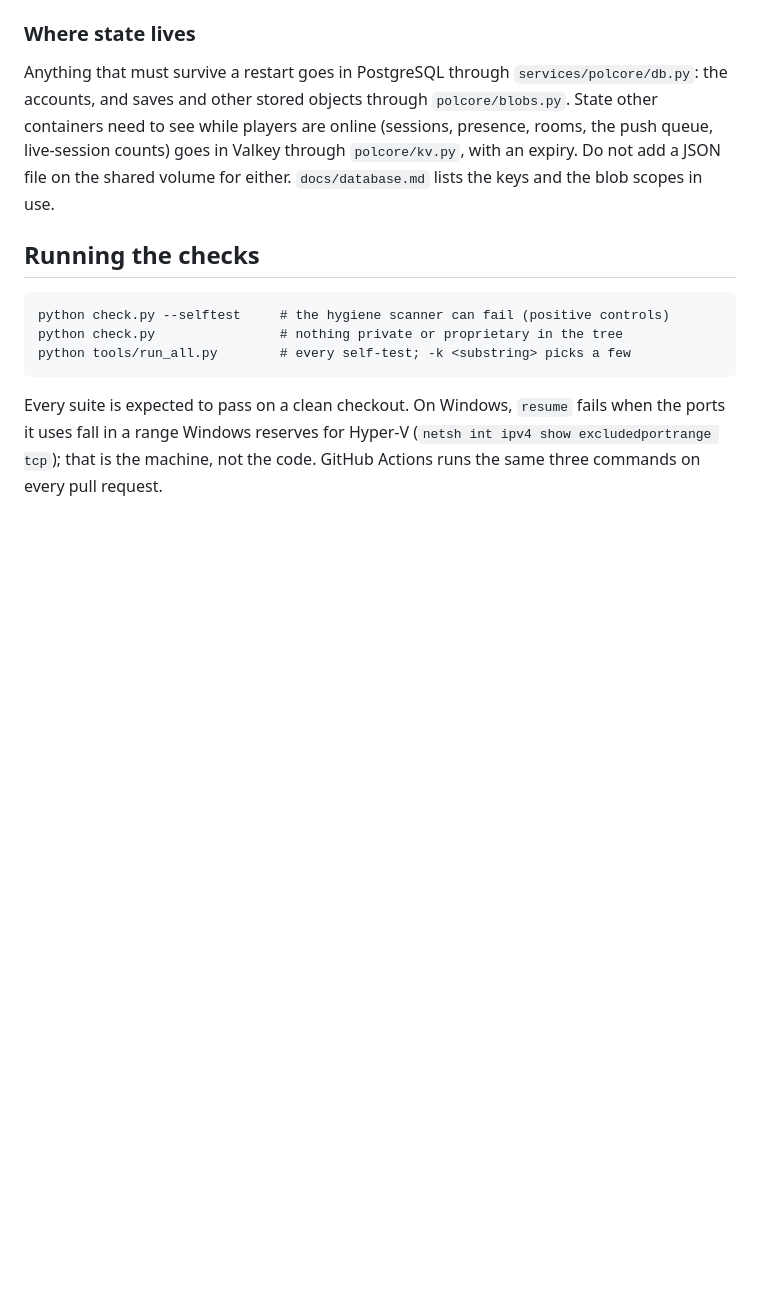
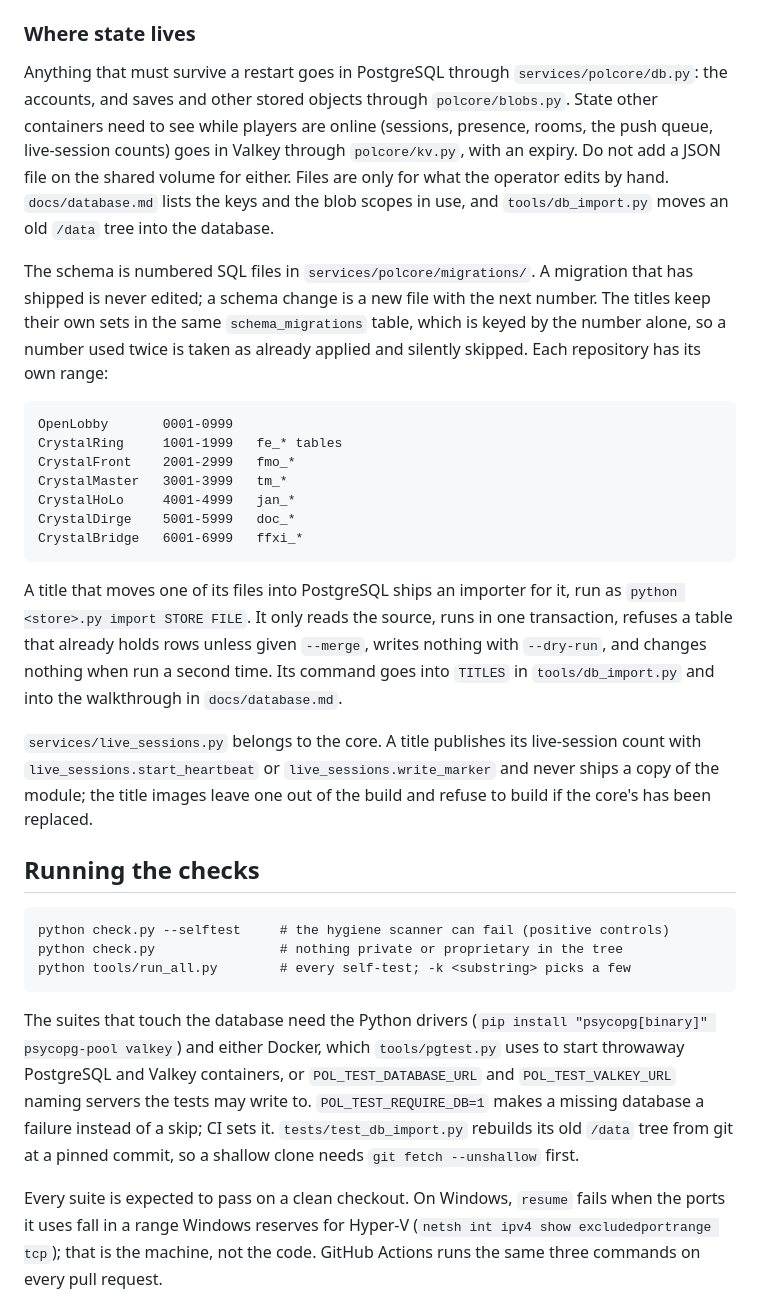
Before and after one commit to PrettyOpenLobby/OpenLobby, a Markdown page: CONTRIBUTING.md, the part around the change. Rendered like a GitHub page; blank space fills up the shorter version.

Commit message:
Contributing: migration ranges, title importers, live_sessions and the test databases
Where state lives now points at tools/db_import.py and lists the migration
range each repository owns. Running the checks names the drivers, Docker or
the POL_TEST_* servers, POL_TEST_REQUIRE_DB and the unshallow step. The
README no longer says the suite runs without Docker.

````diff
--- a/CONTRIBUTING.md
+++ b/CONTRIBUTING.md
@@ -73,8 +73,39 @@ Anything that must survive a restart goes in PostgreSQL through
 through `polcore/blobs.py`. State other containers need to see while players
 are online (sessions, presence, rooms, the push queue, live-session counts)
 goes in Valkey through `polcore/kv.py`, with an expiry. Do not add a JSON file
-on the shared volume for either. `docs/database.md` lists the keys and the
-blob scopes in use.
+on the shared volume for either. Files are only for what the operator edits
+by hand. `docs/database.md` lists the keys and the blob scopes in use, and
+`tools/db_import.py` moves an old `/data` tree into the database.
+
+The schema is numbered SQL files in `services/polcore/migrations/`. A
+migration that has shipped is never edited; a schema change is a new file
+with the next number. The titles keep their own sets in the same
+`schema_migrations` table, which is keyed by the number alone, so a number
+used twice is taken as already applied and silently skipped. Each
+repository has its own range:
+
+```
+OpenLobby       0001-0999
+CrystalRing     1001-1999   fe_* tables
+CrystalFront    2001-2999   fmo_*
+CrystalMaster   3001-3999   tm_*
+CrystalHoLo     4001-4999   jan_*
+CrystalDirge    5001-5999   doc_*
+CrystalBridge   6001-6999   ffxi_*
+```
+
+A title that moves one of its files into PostgreSQL ships an importer for
+it, run as `python <store>.py import STORE FILE`. It only reads the source,
+runs in one transaction, refuses a table that already holds rows unless
+given `--merge`, writes nothing with `--dry-run`, and changes nothing when
+run a second time. Its command goes into `TITLES` in `tools/db_import.py`
+and into the walkthrough in `docs/database.md`.
+
+`services/live_sessions.py` belongs to the core. A title publishes its
+live-session count with `live_sessions.start_heartbeat` or
+`live_sessions.write_marker` and never ships a copy of the module; the title
+images leave one out of the build and refuse to build if the core's has been
+replaced.
 
 ## Running the checks
 
@@ -83,6 +114,15 @@ python check.py --selftest     # the hygiene scanner can fail (positive controls
 python check.py                # nothing private or proprietary in the tree
 python tools/run_all.py        # every self-test; -k <substring> picks a few
 ```
+
+The suites that touch the database need the Python drivers
+(`pip install "psycopg[binary]" psycopg-pool valkey`) and either Docker,
+which `tools/pgtest.py` uses to start throwaway PostgreSQL and Valkey
+containers, or `POL_TEST_DATABASE_URL` and `POL_TEST_VALKEY_URL` naming
+servers the tests may write to. `POL_TEST_REQUIRE_DB=1` makes a missing
+database a failure instead of a skip; CI sets it. `tests/test_db_import.py`
+rebuilds its old `/data` tree from git at a pinned commit, so a shallow
+clone needs `git fetch --unshallow` first.
 
 Every suite is expected to pass on a clean checkout. On Windows, `resume`
 fails when the ports it uses fall in a range Windows reserves for Hyper-V
````
Also changed, not shown: README.md (+5 -2 lines).
